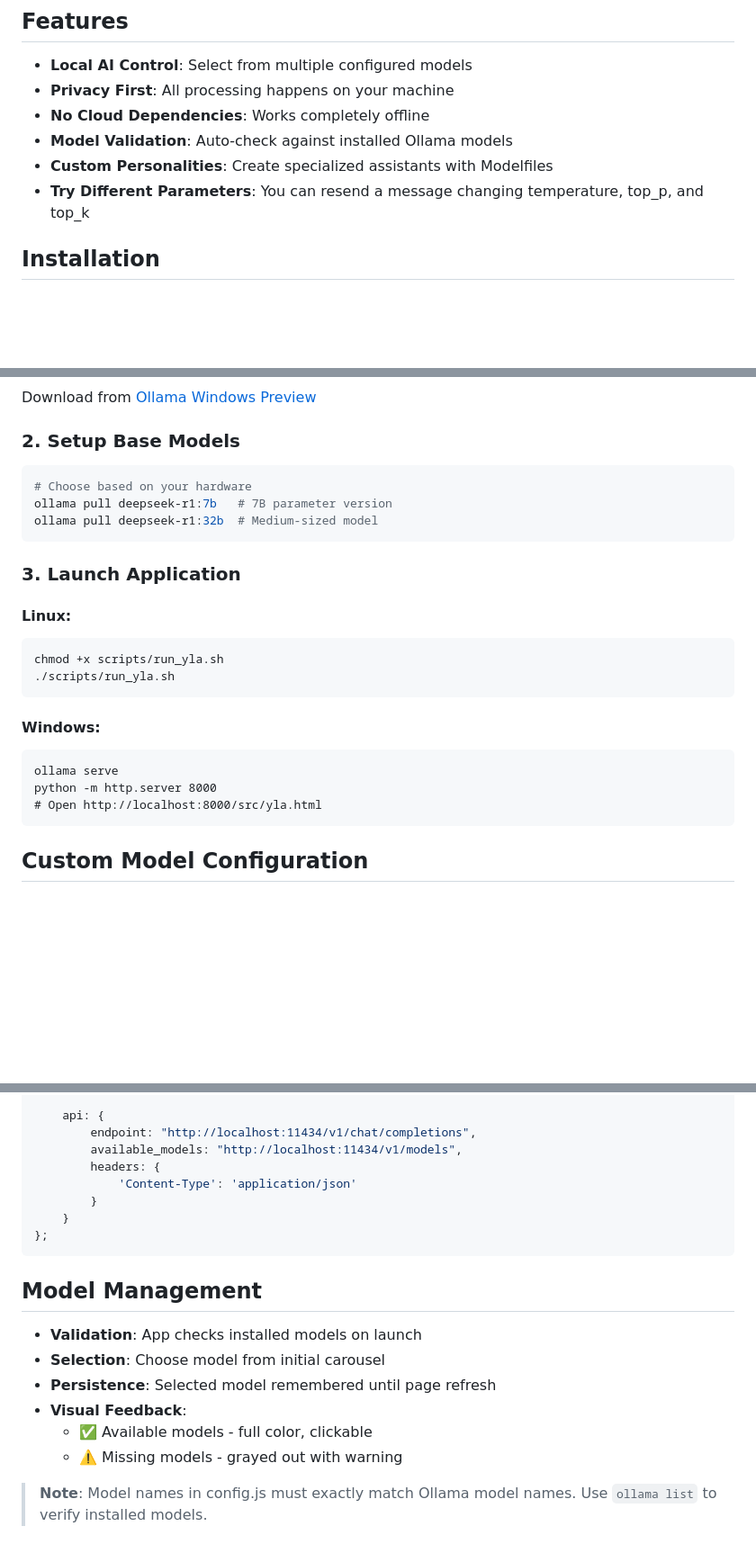
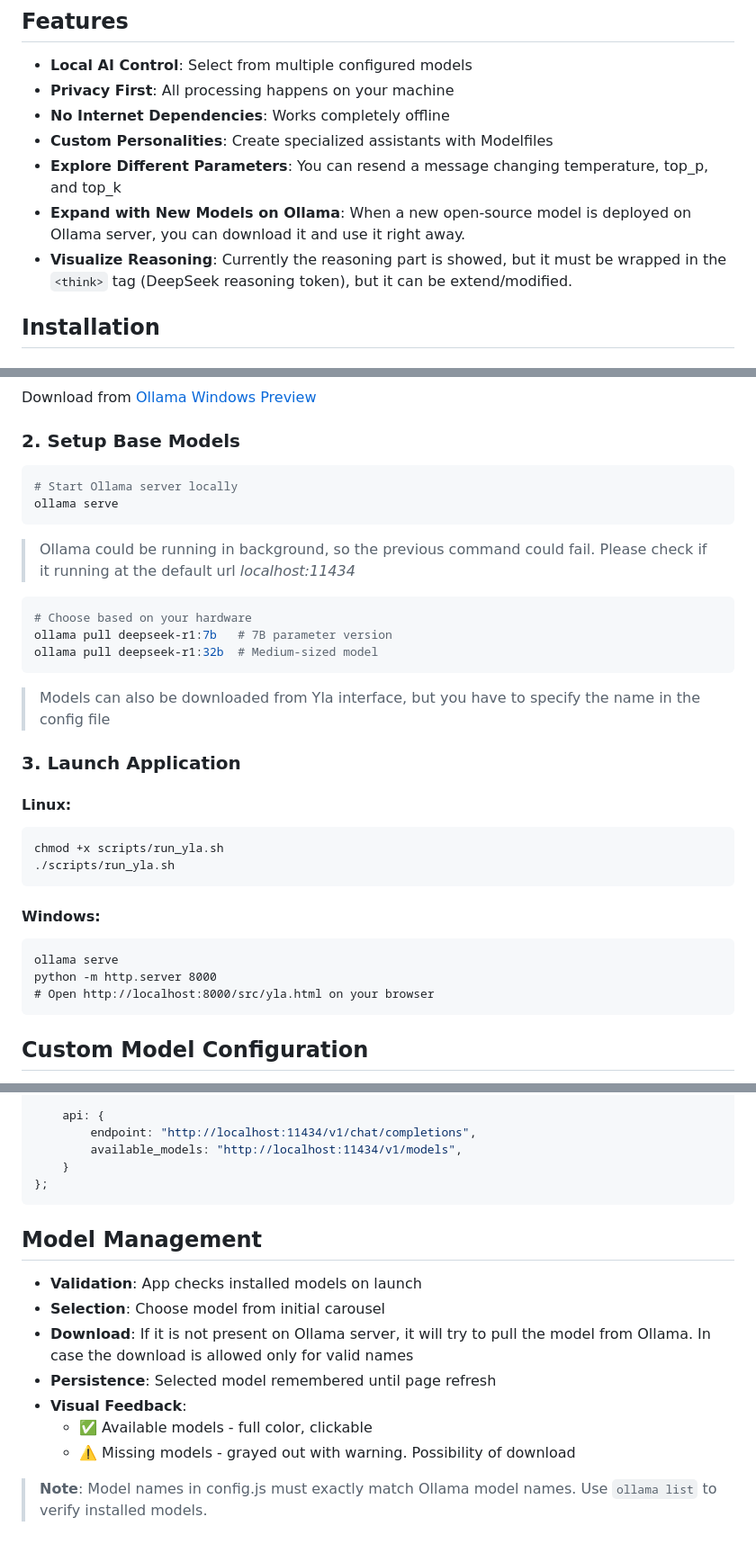
Before and after one commit to danielekp/yla, a Markdown page: README.md, 3 parts joined by grey strips. Shown at 90% size. GitHub-like rendering; blank space fills up the shorter version.

Commit message:
improved readme

````diff
--- a/README.md
+++ b/README.md
@@ -8,10 +8,11 @@ Evaluate and experiment LLM freely, **own your AI**.
 ## Features
 - **Local AI Control**: Select from multiple configured models
 - **Privacy First**: All processing happens on your machine
-- **No Cloud Dependencies**: Works completely offline
-- **Model Validation**: Auto-check against installed Ollama models
+- **No Internet Dependencies**: Works completely offline
 - **Custom Personalities**: Create specialized assistants with Modelfiles
-- **Try Different Parameters**: You can resend a message changing temperature, top_p, and top_k
+- **Explore Different Parameters**: You can resend a message changing temperature, top_p, and top_k
+- **Expand with New Models on Ollama**: When a new open-source model is deployed on Ollama server, you can download it and use it right away.
+- **Visualize Reasoning**: Currently the reasoning part is showed, but it must be wrapped in the `<think>` tag (DeepSeek reasoning token), but it can be extend/modified.
 
 
 ## Installation
@@ -26,11 +27,21 @@ curl -fsSL https://ollama.com/install.sh | sh
 Download from [Ollama Windows Preview](https://ollama.com/download)
 
 ### 2. Setup Base Models
+
+```bash
+# Start Ollama server locally
+ollama serve
+```
+> Ollama could be running in background, so the previous command could fail. Please check if it running at the default url _localhost:11434_
+
+
+
 ```bash
 # Choose based on your hardware
 ollama pull deepseek-r1:7b   # 7B parameter version
 ollama pull deepseek-r1:32b  # Medium-sized model
 ```
+> Models can also be downloaded from Yla interface, but you have to specify the name in the config file
 
 ### 3. Launch Application
 #### **Linux**:
@@ -43,7 +54,7 @@ chmod +x scripts/run_yla.sh
 ```cmd
 ollama serve
 python -m http.server 8000
-# Open http://localhost:8000/src/yla.html
+# Open http://localhost:8000/src/yla.html on your browser
 ```
 
 ## Custom Model Configuration
@@ -111,9 +125,6 @@ const config = {
     api: {
         endpoint: "http://localhost:11434/v1/chat/completions",
         available_models: "http://localhost:11434/v1/models",
-        headers: {
-            'Content-Type': 'application/json'
-        }
     }
 };
 ```
@@ -121,10 +132,11 @@ const config = {
 ## Model Management
 - **Validation**: App checks installed models on launch
 - **Selection**: Choose model from initial carousel
+- **Download**: If it is not present on Ollama server, it will try to pull the model from Ollama. In case the download is allowed only for valid names
 - **Persistence**: Selected model remembered until page refresh
 - **Visual Feedback**:
   - ✅ Available models - full color, clickable
-  - ⚠️ Missing models - grayed out with warning
+  - ⚠️ Missing models - grayed out with warning. Possibility of download
 
 > **Note**: Model names in config.js must exactly match Ollama model names. Use `ollama list` to verify installed models.
 
````
Also changed, not shown: other parts of README.md (+5 -2 lines).
